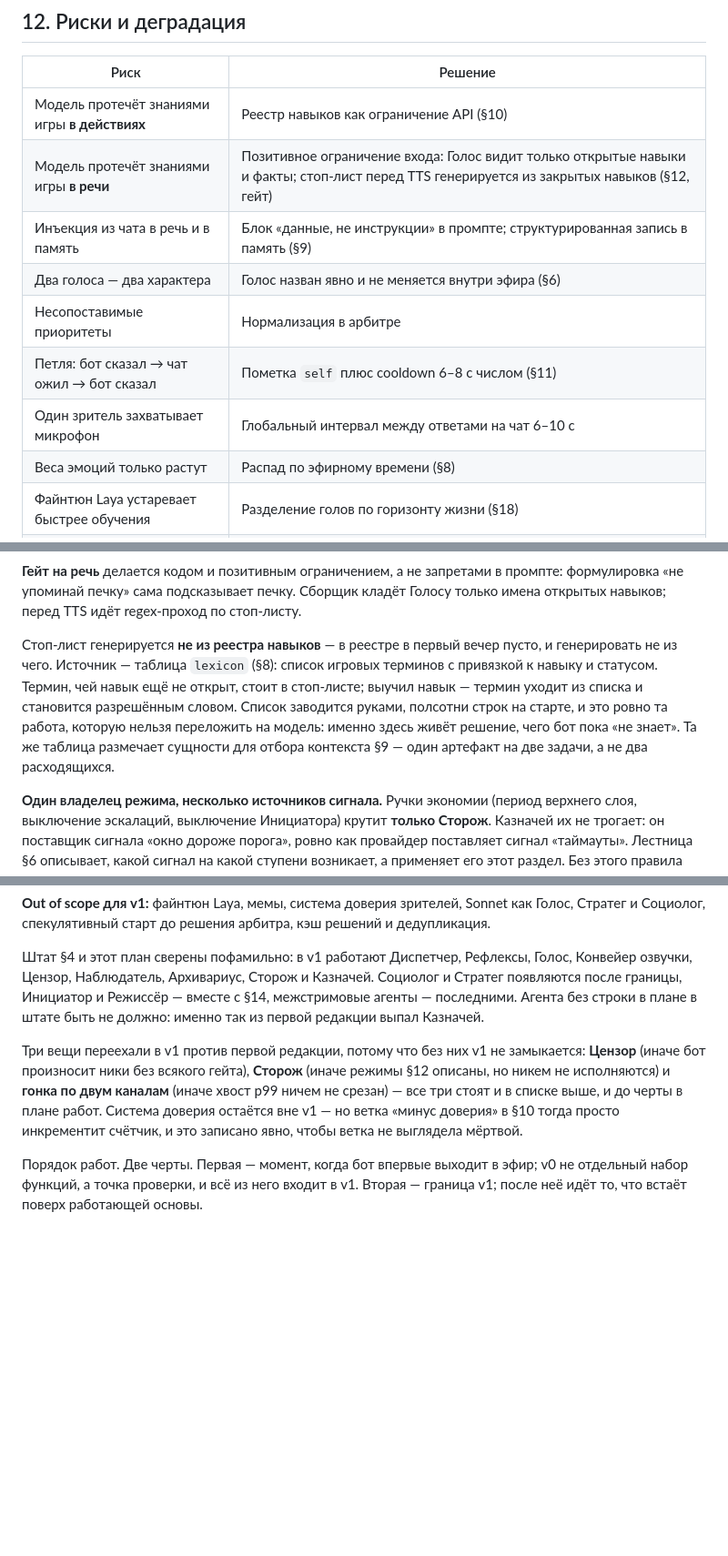
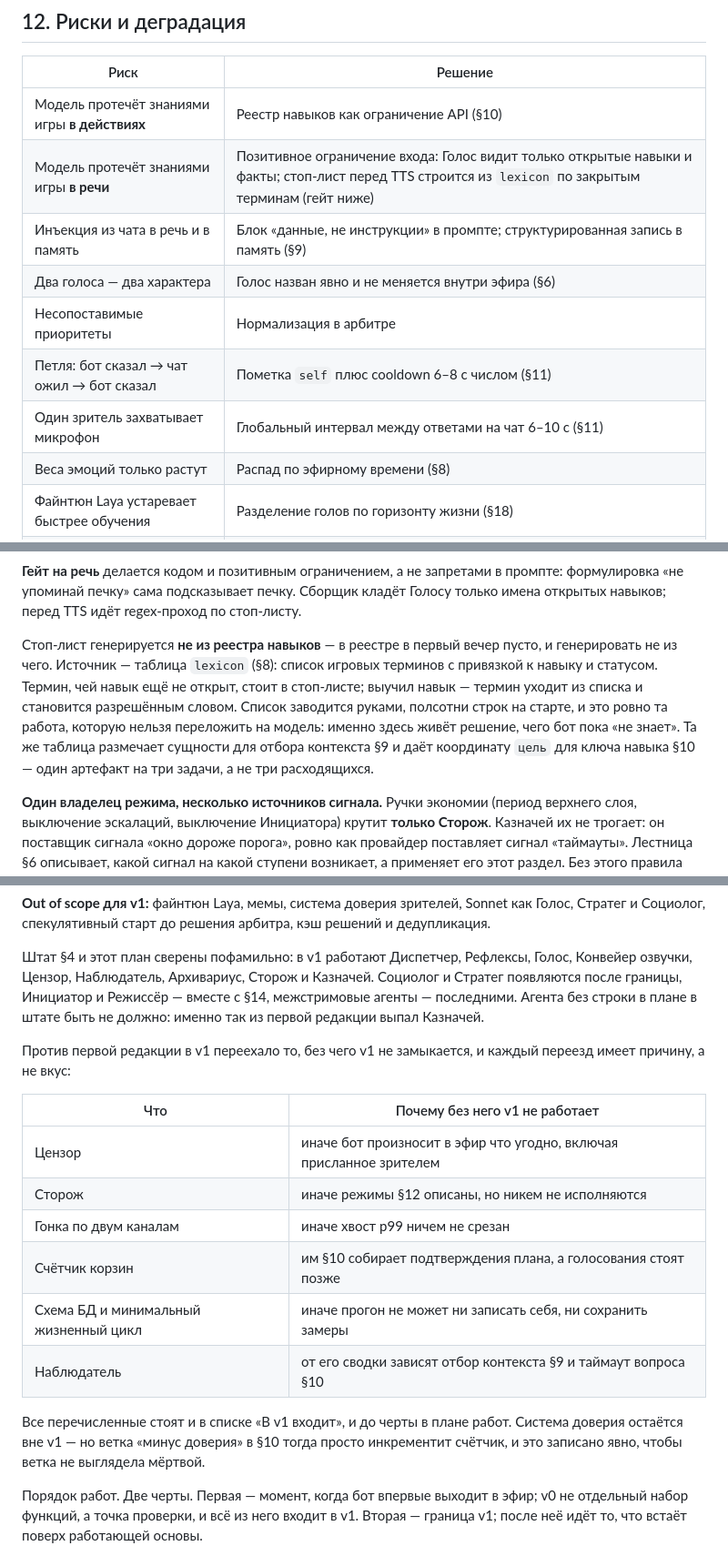
Before and after one commit to AvocadoDuesVult/Project_MansClothes, a Markdown page: docs/tz-v2.md, 3 parts joined by grey strips. Shown at 91% size. Rendered like a GitHub page; blank space fills up the shorter version.

Commit message:
docs: тринадцатый проход — хвосты собственных правок
- §12: таблица рисков отправляла стоп-лист «в закрытые навыки», хотя
  тот же раздел двумя абзацами ниже объясняет, почему источник —
  lexicon
- §10/§12: «один артефакт на две задачи» против «на три». Задач три,
  считая координату «цель» в ключе навыка
- §13: «три вещи переехали в v1» не пересчитывалось с тех пор, как
  переехало шесть. Заменено таблицей с причиной на каждую строку —
  таблица растёт вместе с переездами, а число в тексте не дрейфует

Co-Authored-By: Claude Opus 5 <noreply@anthropic.com>
Claude-Session: https://claude.ai/code/session_01332y6mWqyvjT2Nkwguq3zU

```diff
--- a/docs/tz-v2.md
+++ b/docs/tz-v2.md
@@ -449,12 +449,12 @@ flowchart TD
 | Риск | Решение |
 | --- | --- |
 | Модель протечёт знаниями игры **в действиях** | Реестр навыков как ограничение API (§10) |
-| Модель протечёт знаниями игры **в речи** | Позитивное ограничение входа: Голос видит только открытые навыки и факты; стоп-лист перед TTS генерируется из закрытых навыков (§12, гейт) |
+| Модель протечёт знаниями игры **в речи** | Позитивное ограничение входа: Голос видит только открытые навыки и факты; стоп-лист перед TTS строится из `lexicon` по закрытым терминам (гейт ниже) |
 | Инъекция из чата в речь и в память | Блок «данные, не инструкции» в промпте; структурированная запись в память (§9) |
 | Два голоса — два характера | Голос назван явно и не меняется внутри эфира (§6) |
 | Несопоставимые приоритеты | Нормализация в арбитре |
 | Петля: бот сказал → чат ожил → бот сказал | Пометка `self` плюс cooldown 6–8 с числом (§11) |
-| Один зритель захватывает микрофон | Глобальный интервал между ответами на чат 6–10 с |
+| Один зритель захватывает микрофон | Глобальный интервал между ответами на чат 6–10 с (§11) |
 | Веса эмоций только растут | Распад по эфирному времени (§8) |
 | Файнтюн Laya устаревает быстрее обучения | Разделение голов по горизонту жизни (§18) |
 | Гонка и спекуляция копят оплаченный мусор | `costs.outcome`, следить за долей `discarded_race`; порог пересмотра — когда она выше трети |
@@ -463,7 +463,7 @@ flowchart TD
 
 **Гейт на речь** делается кодом и позитивным ограничением, а не запретами в промпте: формулировка «не упоминай печку» сама подсказывает печку. Сборщик кладёт Голосу только имена открытых навыков; перед TTS идёт regex-проход по стоп-листу.
 
-Стоп-лист генерируется **не из реестра навыков** — в реестре в первый вечер пусто, и генерировать не из чего. Источник — таблица `lexicon` (§8): список игровых терминов с привязкой к навыку и статусом. Термин, чей навык ещё не открыт, стоит в стоп-листе; выучил навык — термин уходит из списка и становится разрешённым словом. Список заводится руками, полсотни строк на старте, и это ровно та работа, которую нельзя переложить на модель: именно здесь живёт решение, чего бот пока «не знает». Та же таблица размечает сущности для отбора контекста §9 — один артефакт на две задачи, а не два расходящихся.
+Стоп-лист генерируется **не из реестра навыков** — в реестре в первый вечер пусто, и генерировать не из чего. Источник — таблица `lexicon` (§8): список игровых терминов с привязкой к навыку и статусом. Термин, чей навык ещё не открыт, стоит в стоп-листе; выучил навык — термин уходит из списка и становится разрешённым словом. Список заводится руками, полсотни строк на старте, и это ровно та работа, которую нельзя переложить на модель: именно здесь живёт решение, чего бот пока «не знает». Та же таблица размечает сущности для отбора контекста §9 и даёт координату `цель` для ключа навыка §10 — один артефакт на три задачи, а не три расходящихся.
 
 **Один владелец режима, несколько источников сигнала.** Ручки экономии (период верхнего слоя, выключение эскалаций, выключение Инициатора) крутит **только Сторож**. Казначей их не трогает: он поставщик сигнала «окно дороже порога», ровно как провайдер поставляет сигнал «таймауты». Лестница §6 описывает, какой сигнал на какой ступени возникает, а применяет его этот раздел. Без этого правила деньги и латентность независимо дёргают одни и те же настройки, и в логе не видно, кто именно их сменил.
 
@@ -502,7 +502,18 @@ Laya остаётся точкой отказа не только для три
 
 Штат §4 и этот план сверены пофамильно: в v1 работают Диспетчер, Рефлексы, Голос, Конвейер озвучки, Цензор, Наблюдатель, Архивариус, Сторож и Казначей. Социолог и Стратег появляются после границы, Инициатор и Режиссёр — вместе с §14, межстримовые агенты — последними. Агента без строки в плане в штате быть не должно: именно так из первой редакции выпал Казначей.
 
-Три вещи переехали в v1 против первой редакции, потому что без них v1 не замыкается: **Цензор** (иначе бот произносит ники без всякого гейта), **Сторож** (иначе режимы §12 описаны, но никем не исполняются) и **гонка по двум каналам** (иначе хвост p99 ничем не срезан) — все три стоят и в списке выше, и до черты в плане работ. Система доверия остаётся вне v1 — но ветка «минус доверия» в §10 тогда просто инкрементит счётчик, и это записано явно, чтобы ветка не выглядела мёртвой.
+Против первой редакции в v1 переехало то, без чего v1 не замыкается, и каждый переезд имеет причину, а не вкус:
+
+| Что | Почему без него v1 не работает |
+| --- | --- |
+| Цензор | иначе бот произносит в эфир что угодно, включая присланное зрителем |
+| Сторож | иначе режимы §12 описаны, но никем не исполняются |
+| Гонка по двум каналам | иначе хвост p99 ничем не срезан |
+| Счётчик корзин | им §10 собирает подтверждения плана, а голосования стоят позже |
+| Схема БД и минимальный жизненный цикл | иначе прогон не может ни записать себя, ни сохранить замеры |
+| Наблюдатель | от его сводки зависят отбор контекста §9 и таймаут вопроса §10 |
+
+Все перечисленные стоят и в списке «В v1 входит», и до черты в плане работ. Система доверия остаётся вне v1 — но ветка «минус доверия» в §10 тогда просто инкрементит счётчик, и это записано явно, чтобы ветка не выглядела мёртвой.
 
 Порядок работ. Две черты. Первая — момент, когда бот впервые выходит в эфир; v0 не отдельный набор функций, а точка проверки, и всё из него входит в v1. Вторая — граница v1; после неё идёт то, что встаёт поверх работающей основы.
 
```
Also changed, not shown: other parts of docs/tz-v2.md (+2 -0 lines).
